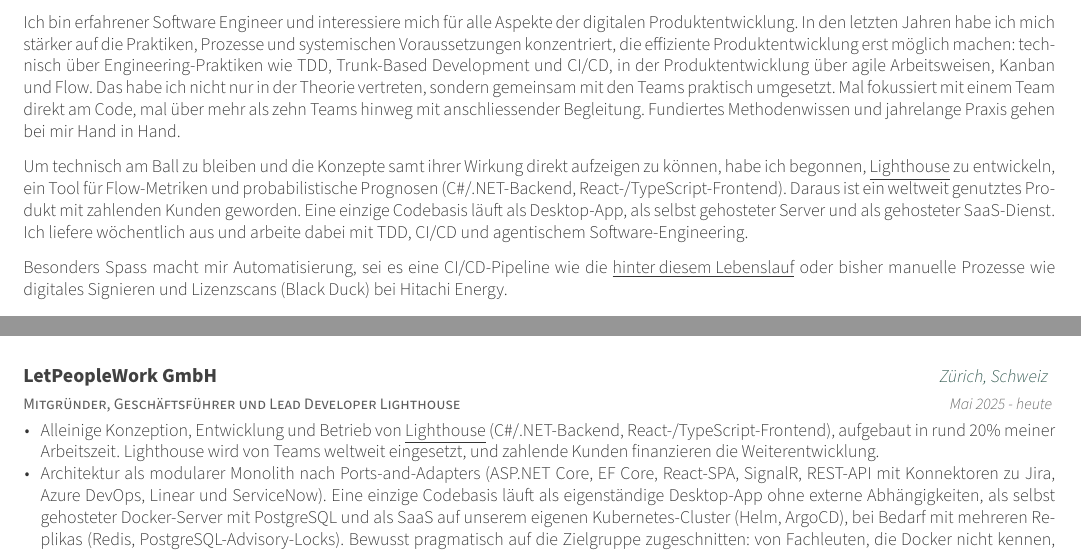
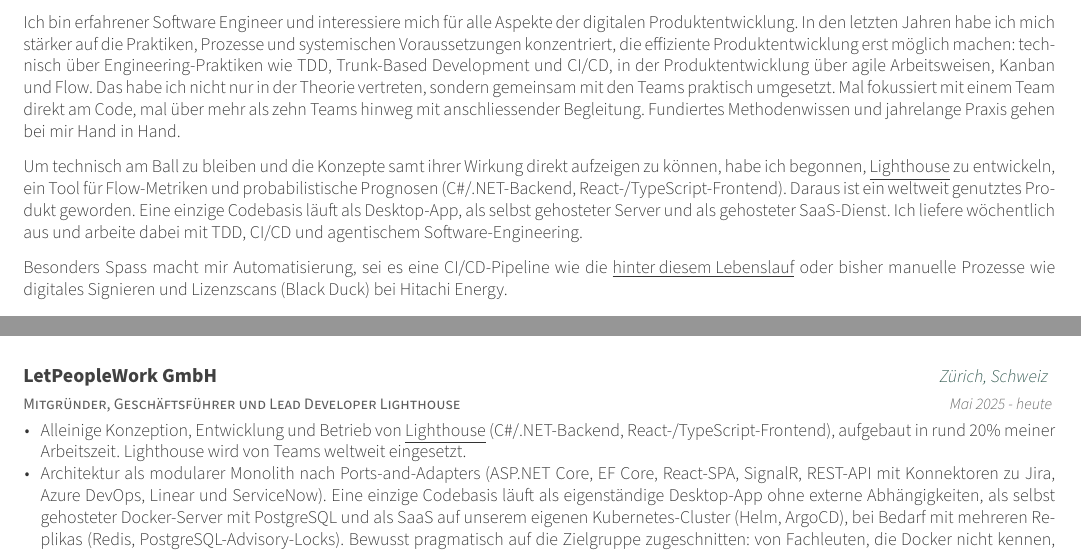
Before and after one commit to huserben/cv, a LaTeX CV (cv_german.tex, which reads experience.tex, summary.tex): two parts of pages 1 and 2 of 3, joined at a grey line, cut so that both start at the same text. Compiled offline with XeLaTeX.

Commit message:
Drop paying-customers mention from Lighthouse descriptions
Co-Authored-By: Claude Opus 5.5 (1M context) <noreply@anthropic.com>

```diff
--- a/experience.tex
+++ b/experience.tex
@@ -105,8 +105,8 @@
 		\begin{cvitems}
 			\item {
 				\iflanguage{german}
-				{Alleinige Konzeption, Entwicklung und Betrieb von \underline{\href{https://letpeople.work/lighthouse}{Lighthouse}} (C\#/.NET-Backend, React-/TypeScript-Frontend), aufgebaut in rund 20\% meiner Arbeitszeit. Lighthouse wird von Teams weltweit eingesetzt, und zahlende Kunden finanzieren die Weiterentwicklung.}
-				{Sole designer, developer, and operator of \underline{\href{https://letpeople.work/lighthouse}{Lighthouse}} (C\#/.NET backend, React + TypeScript frontend), built and maintained in roughly 20\% of my working time. Used by teams worldwide, with paying customers funding continued development.}
+				{Alleinige Konzeption, Entwicklung und Betrieb von \underline{\href{https://letpeople.work/lighthouse}{Lighthouse}} (C\#/.NET-Backend, React-/TypeScript-Frontend), aufgebaut in rund 20\% meiner Arbeitszeit. Lighthouse wird von Teams weltweit eingesetzt.}
+				{Sole designer, developer, and operator of \underline{\href{https://letpeople.work/lighthouse}{Lighthouse}} (C\#/.NET backend, React + TypeScript frontend), built and maintained in roughly 20\% of my working time. Used by teams worldwide.}
 			}
 			\item {
 				\iflanguage{german}
--- a/summary.tex
+++ b/summary.tex
@@ -19,14 +19,14 @@
 {
 	Ich bin erfahrener Software Engineer und interessiere mich für alle Aspekte der digitalen Produktentwicklung. In den letzten Jahren habe ich mich stärker auf die Praktiken, Prozesse und systemischen Voraussetzungen konzentriert, die effiziente Produktentwicklung erst möglich machen: technisch über Engineering-Praktiken wie TDD, Trunk-Based Development und CI/CD, in der Produktentwicklung über agile Arbeitsweisen, Kanban und Flow. Das habe ich nicht nur in der Theorie vertreten, sondern gemeinsam mit den Teams praktisch umgesetzt. Mal fokussiert mit einem Team direkt am Code, mal über mehr als zehn Teams hinweg mit anschliessender Begleitung. Fundiertes Methodenwissen und jahrelange Praxis gehen bei mir Hand in Hand.
 
-	Um technisch am Ball zu bleiben und die Konzepte samt ihrer Wirkung direkt aufzeigen zu können, habe ich begonnen, \underline{\href{https://letpeople.work/lighthouse}{Lighthouse}} zu entwickeln, ein Tool für Flow-Metriken und probabilistische Prognosen (C\#/.NET-Backend, React-/TypeScript-Frontend). Daraus ist ein weltweit genutztes Produkt mit zahlenden Kunden geworden. Eine einzige Codebasis läuft als Desktop-App, als selbst gehosteter Server und als gehosteter SaaS-Dienst. Ich liefere wöchentlich aus und arbeite dabei mit TDD, CI/CD und agentischem Software-Engineering.
+	Um technisch am Ball zu bleiben und die Konzepte samt ihrer Wirkung direkt aufzeigen zu können, habe ich begonnen, \underline{\href{https://letpeople.work/lighthouse}{Lighthouse}} zu entwickeln, ein Tool für Flow-Metriken und probabilistische Prognosen (C\#/.NET-Backend, React-/TypeScript-Frontend). Daraus ist ein weltweit genutztes Produkt geworden. Eine einzige Codebasis läuft als Desktop-App, als selbst gehosteter Server und als gehosteter SaaS-Dienst. Ich liefere wöchentlich aus und arbeite dabei mit TDD, CI/CD und agentischem Software-Engineering.
 
 	Besonders Spass macht mir Automatisierung, sei es eine CI/CD-Pipeline wie die \underline{\href{https://github.com/huserben/cv/actions}{hinter diesem Lebenslauf}} oder bisher manuelle Prozesse wie digitales Signieren und Lizenzscans (Black Duck) bei Hitachi Energy.
 }
 {
 	I'm an experienced software engineer interested in every aspect of digital product development. In recent years I have focused more on the practices, processes, and systemic conditions that make efficient product development possible: on the technical side through engineering practices such as TDD, trunk-based development, and CI/CD, and on the product side through agile ways of working, Kanban, and flow. I did not just advocate this in theory but put it into practice together with the teams. Sometimes focused with a single team directly in the code, sometimes across more than ten teams followed by ongoing support. Solid grounding in methods and years of hands-on practice go hand in hand for me.
 
-	To stay current technically, and to be able to demonstrate these concepts and their impact first-hand, I started building \underline{\href{https://letpeople.work/lighthouse}{Lighthouse}}, a flow-metrics and probabilistic forecasting tool (C\#/.NET backend, React + TypeScript frontend). It has grown into a product used worldwide, with paying customers. A single codebase runs as a desktop app, a self-hosted server, and a hosted SaaS service. I ship weekly, working with TDD, CI/CD, and agentic software engineering.
+	To stay current technically, and to be able to demonstrate these concepts and their impact first-hand, I started building \underline{\href{https://letpeople.work/lighthouse}{Lighthouse}}, a flow-metrics and probabilistic forecasting tool (C\#/.NET backend, React + TypeScript frontend). It has grown into a product used worldwide. A single codebase runs as a desktop app, a self-hosted server, and a hosted SaaS service. I ship weekly, working with TDD, CI/CD, and agentic software engineering.
 
 	Automation is what I enjoy most, whether it's a CI/CD pipeline like \underline{\href{https://github.com/huserben/cv/actions}{the one behind this CV}} or previously manual processes such as digital signing and licence scanning (Black Duck) at Hitachi Energy.
 }
```
